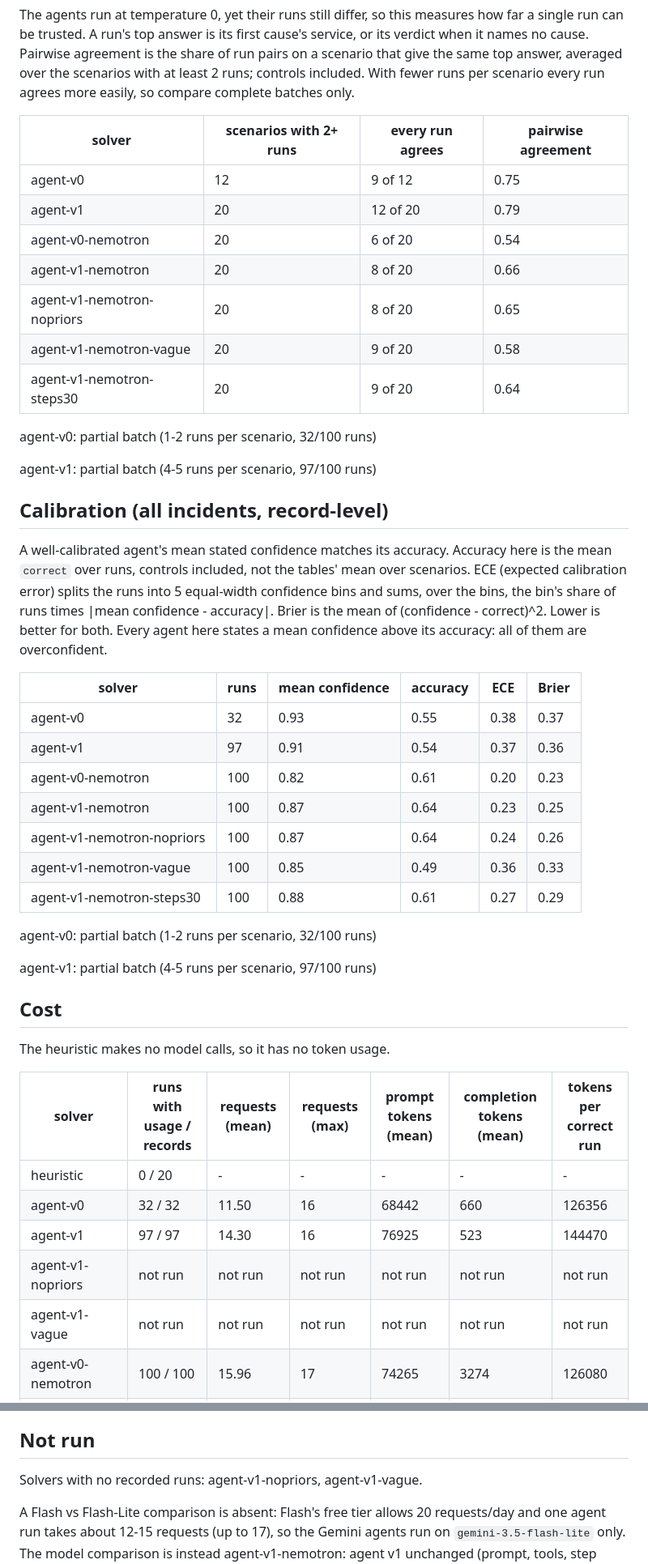
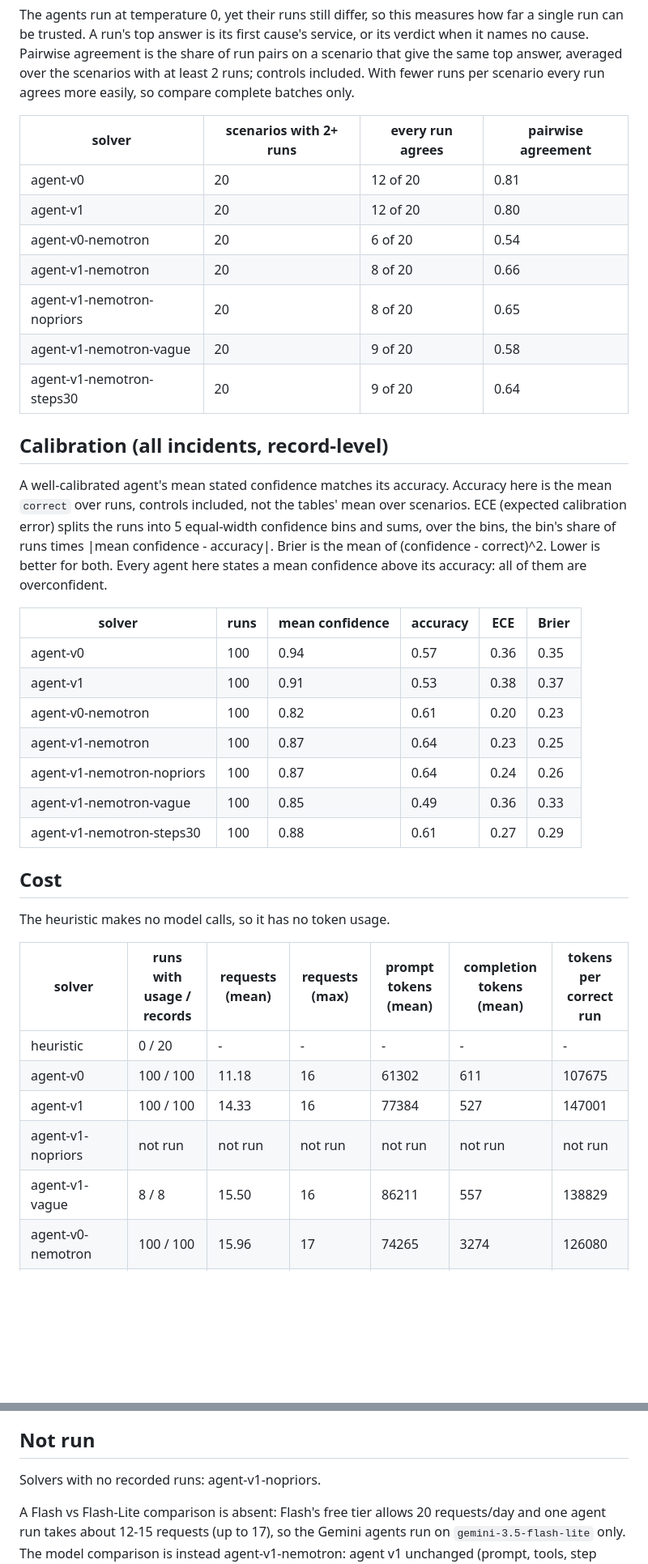
Before and after one commit to kshitizj03/rootcause, a Markdown page: docs/results/report.md, 2 parts joined by grey strips. Shown at 81% size. GitHub-like rendering; blank space fills up the shorter version.

```diff
--- a/docs/results/report.md
+++ b/docs/results/report.md
@@ -168,17 +163,13 @@ The agents run at temperature 0, yet their runs still differ, so this measures h
 
 | solver | scenarios with 2+ runs | every run agrees | pairwise agreement |
 |---|---|---|---|
-| agent-v0 | 12 | 9 of 12 | 0.75 |
-| agent-v1 | 20 | 12 of 20 | 0.79 |
+| agent-v0 | 20 | 12 of 20 | 0.81 |
+| agent-v1 | 20 | 12 of 20 | 0.80 |
 | agent-v0-nemotron | 20 | 6 of 20 | 0.54 |
 | agent-v1-nemotron | 20 | 8 of 20 | 0.66 |
 | agent-v1-nemotron-nopriors | 20 | 8 of 20 | 0.65 |
 | agent-v1-nemotron-vague | 20 | 9 of 20 | 0.58 |
 | agent-v1-nemotron-steps30 | 20 | 9 of 20 | 0.64 |
-
-agent-v0: partial batch (1-2 runs per scenario, 32/100 runs)
-
-agent-v1: partial batch (4-5 runs per scenario, 97/100 runs)
 
 ## Calibration (all incidents, record-level)
 
@@ -186,17 +177,13 @@ A well-calibrated agent's mean stated confidence matches its accuracy. Accuracy
 
 | solver | runs | mean confidence | accuracy | ECE | Brier |
 |---|---|---|---|---|---|
-| agent-v0 | 32 | 0.93 | 0.55 | 0.38 | 0.37 |
-| agent-v1 | 97 | 0.91 | 0.54 | 0.37 | 0.36 |
+| agent-v0 | 100 | 0.94 | 0.57 | 0.36 | 0.35 |
+| agent-v1 | 100 | 0.91 | 0.53 | 0.38 | 0.37 |
 | agent-v0-nemotron | 100 | 0.82 | 0.61 | 0.20 | 0.23 |
 | agent-v1-nemotron | 100 | 0.87 | 0.64 | 0.23 | 0.25 |
 | agent-v1-nemotron-nopriors | 100 | 0.87 | 0.64 | 0.24 | 0.26 |
 | agent-v1-nemotron-vague | 100 | 0.85 | 0.49 | 0.36 | 0.33 |
 | agent-v1-nemotron-steps30 | 100 | 0.88 | 0.61 | 0.27 | 0.29 |
-
-agent-v0: partial batch (1-2 runs per scenario, 32/100 runs)
-
-agent-v1: partial batch (4-5 runs per scenario, 97/100 runs)
 
 ## Cost
 
@@ -205,10 +192,10 @@ The heuristic makes no model calls, so it has no token usage.
 | solver | runs with usage / records | requests (mean) | requests (max) | prompt tokens (mean) | completion tokens (mean) | tokens per correct run |
 |---|---|---|---|---|---|---|
 | heuristic | 0 / 20 | - | - | - | - | - |
-| agent-v0 | 32 / 32 | 11.50 | 16 | 68442 | 660 | 126356 |
-| agent-v1 | 97 / 97 | 14.30 | 16 | 76925 | 523 | 144470 |
+| agent-v0 | 100 / 100 | 11.18 | 16 | 61302 | 611 | 107675 |
+| agent-v1 | 100 / 100 | 14.33 | 16 | 77384 | 527 | 147001 |
 | agent-v1-nopriors | not run | not run | not run | not run | not run | not run |
-| agent-v1-vague | not run | not run | not run | not run | not run | not run |
+| agent-v1-vague | 8 / 8 | 15.50 | 16 | 86211 | 557 | 138829 |
 | agent-v0-nemotron | 100 / 100 | 15.96 | 17 | 74265 | 3274 | 126080 |
 | agent-v1-nemotron | 100 / 100 | 15.06 | 17 | 94309 | 3761 | 153234 |
 | agent-v1-nemotron-nopriors | 100 / 100 | 14.85 | 17 | 89252 | 3534 | 146119 |
@@ -293,6 +282,6 @@ During agent-v1 development, v1 tool output was viewed on one held-out incident
 
 ## Not run
 
-Solvers with no recorded runs: agent-v1-nopriors, agent-v1-vague.
+Solvers with no recorded runs: agent-v1-nopriors.
 
 A Flash vs Flash-Lite comparison is absent: Flash's free tier allows 20 requests/day and one agent run takes about 12-15 requests (up to 17), so the Gemini agents run on `gemini-3.5-flash-lite` only. The model comparison is instead agent-v1-nemotron: agent v1 unchanged (prompt, tools, step limit) on `nvidia/nemotron-3-super-120b-a12b` through NVIDIA's free trial endpoint.
```
Also changed, not shown: other parts of docs/results/report.md (+66 -69 lines), README.md (+4 -5 lines), docs/results/agents.md (+19 -17 lines), docs/results/figures/accuracy_by_category.png, docs/results/figures/coverage.png.
